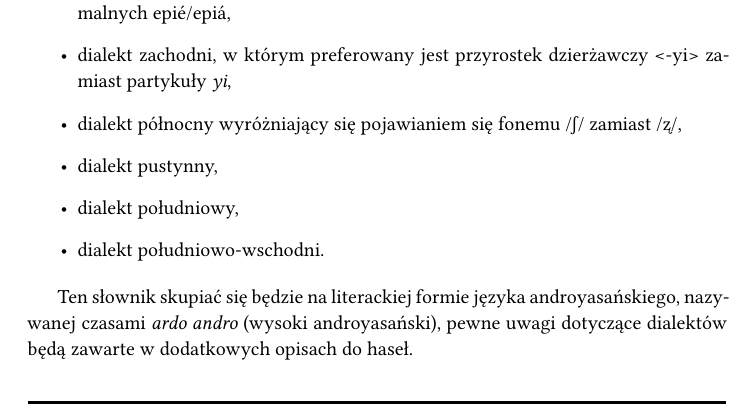
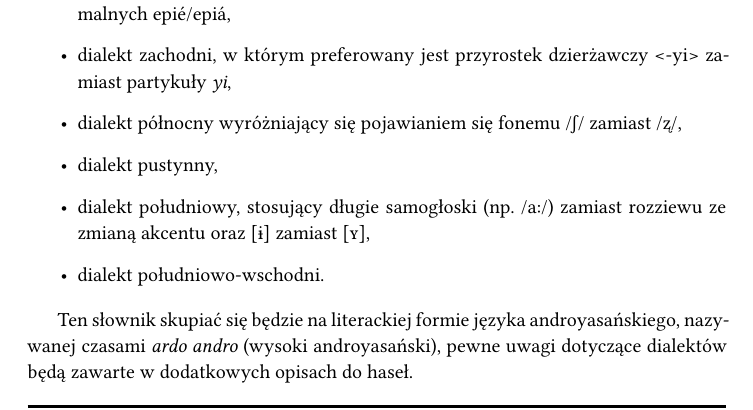
Before and after one commit to ktos/andro, a LaTeX book (main.tex, which reads history.tex): part of page 11 of 30, cut so that both start at the same text. Compiled offline with XeLaTeX.

Commit message:
Add more about southern dialect

```diff
--- a/history.tex
+++ b/history.tex
@@ -101,7 +101,7 @@ Obecnie wyróżnia się 6 głównych dialektów:
     \item dialekt zachodni, w~którym preferowany jest przyrostek dzierżawczy <-yi> zamiast partykuły \emph{yi},
     \item dialekt północny wyróżniający się pojawianiem się fonemu /ʃ/ zamiast /ʐ/,
     \item dialekt pustynny,
-    \item dialekt południowy,
+    \item dialekt południowy, stosujący długie samogłoski (np. /a:/) zamiast rozziewu ze zmianą akcentu oraz [ɨ] zamiast [ʏ],
     \item dialekt południowo-wschodni.
 \end{itemize}
 
```
Also changed, not shown: description.tex (+1 -1 lines).
